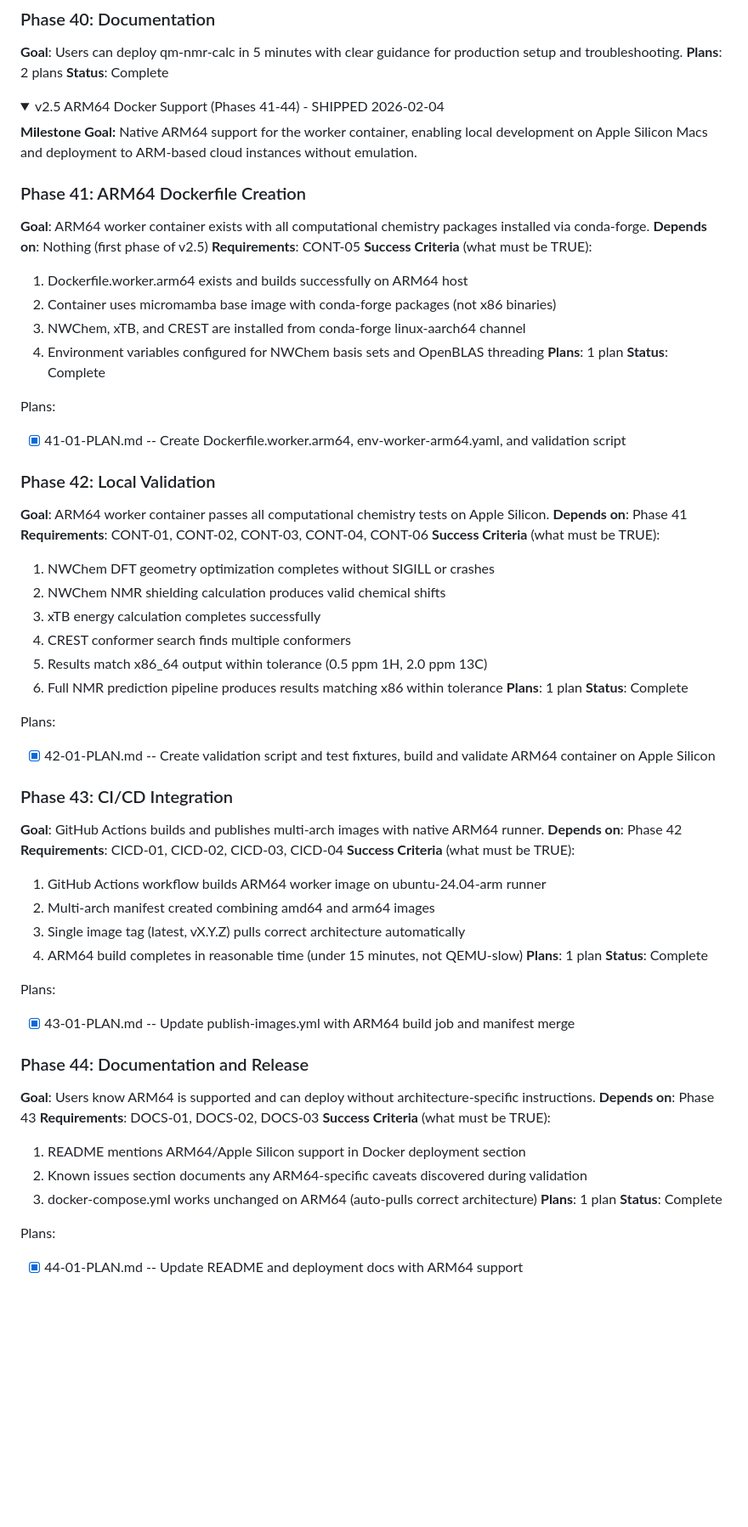
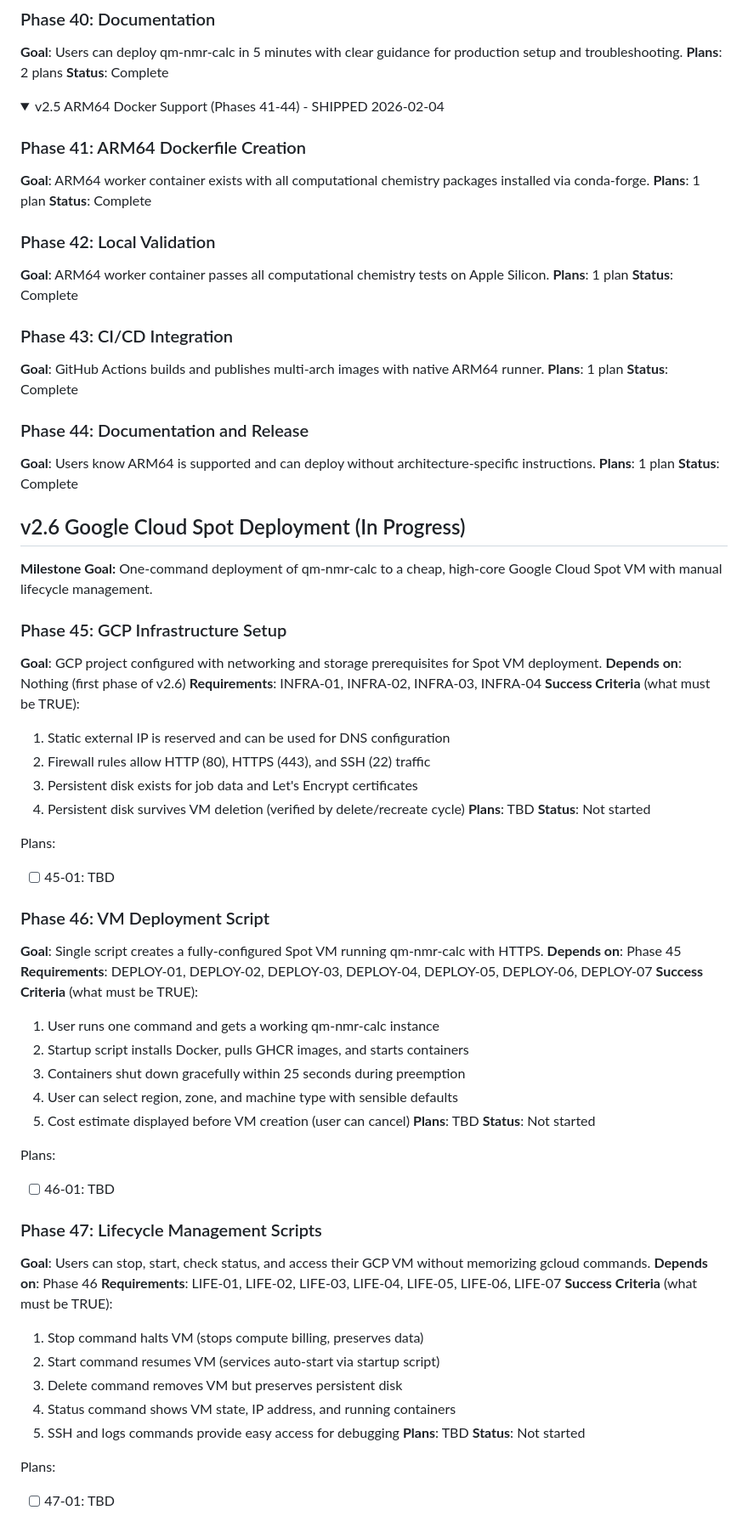
Before and after one commit to steinbeck/qm-nmr-calc, a Markdown page: .planning/ROADMAP.md, the part around one of its changes. Shown at 85% size. GitHub-like rendering; folded sections open; blank space fills up the shorter version.

```diff
--- a/.planning/ROADMAP.md
+++ b/.planning/ROADMAP.md
@@ -273,67 +274,76 @@ v2.5 ARM64 Docker Support shipped 2026-02-04. See `.planning/milestones/v2.5-ROA
 <details>
 <summary>v2.5 ARM64 Docker Support (Phases 41-44) - SHIPPED 2026-02-04</summary>
 
-**Milestone Goal:** Native ARM64 support for the worker container, enabling local development on Apple Silicon Macs and deployment to ARM-based cloud instances without emulation.
-
 ### Phase 41: ARM64 Dockerfile Creation
 **Goal**: ARM64 worker container exists with all computational chemistry packages installed via conda-forge.
-**Depends on**: Nothing (first phase of v2.5)
-**Requirements**: CONT-05
-**Success Criteria** (what must be TRUE):
-  1. Dockerfile.worker.arm64 exists and builds successfully on ARM64 host
-  2. Container uses micromamba base image with conda-forge packages (not x86 binaries)
-  3. NWChem, xTB, and CREST are installed from conda-forge linux-aarch64 channel
-  4. Environment variables configured for NWChem basis sets and OpenBLAS threading
 **Plans**: 1 plan
 **Status**: Complete
 
-Plans:
-- [x] 41-01-PLAN.md -- Create Dockerfile.worker.arm64, env-worker-arm64.yaml, and validation script
-
 ### Phase 42: Local Validation
 **Goal**: ARM64 worker container passes all computational chemistry tests on Apple Silicon.
-**Depends on**: Phase 41
-**Requirements**: CONT-01, CONT-02, CONT-03, CONT-04, CONT-06
-**Success Criteria** (what must be TRUE):
-  1. NWChem DFT geometry optimization completes without SIGILL or crashes
-  2. NWChem NMR shielding calculation produces valid chemical shifts
-  3. xTB energy calculation completes successfully
-  4. CREST conformer search finds multiple conformers
-  5. Results match x86_64 output within tolerance (0.5 ppm 1H, 2.0 ppm 13C)
-  6. Full NMR prediction pipeline produces results matching x86 within tolerance
 **Plans**: 1 plan
 **Status**: Complete
 
-Plans:
-- [x] 42-01-PLAN.md -- Create validation script and test fixtures, build and validate ARM64 container on Apple Silicon
-
 ### Phase 43: CI/CD Integration
 **Goal**: GitHub Actions builds and publishes multi-arch images with native ARM64 runner.
-**Depends on**: Phase 42
-**Requirements**: CICD-01, CICD-02, CICD-03, CICD-04
-**Success Criteria** (what must be TRUE):
-  1. GitHub Actions workflow builds ARM64 worker image on ubuntu-24.04-arm runner
-  2. Multi-arch manifest created combining amd64 and arm64 images
-  3. Single image tag (latest, vX.Y.Z) pulls correct architecture automatically
-  4. ARM64 build completes in reasonable time (under 15 minutes, not QEMU-slow)
 **Plans**: 1 plan
 **Status**: Complete
 
-Plans:
-- [x] 43-01-PLAN.md -- Update publish-images.yml with ARM64 build job and manifest merge
-
 ### Phase 44: Documentation and Release
 **Goal**: Users know ARM64 is supported and can deploy without architecture-specific instructions.
-**Depends on**: Phase 43
-**Requirements**: DOCS-01, DOCS-02, DOCS-03
-**Success Criteria** (what must be TRUE):
-  1. README mentions ARM64/Apple Silicon support in Docker deployment section
-  2. Known issues section documents any ARM64-specific caveats discovered during validation
-  3. docker-compose.yml works unchanged on ARM64 (auto-pulls correct architecture)
 **Plans**: 1 plan
 **Status**: Complete
 
+</details>
+
+## v2.6 Google Cloud Spot Deployment (In Progress)
+
+**Milestone Goal:** One-command deployment of qm-nmr-calc to a cheap, high-core Google Cloud Spot VM with manual lifecycle management.
+
+### Phase 45: GCP Infrastructure Setup
+**Goal**: GCP project configured with networking and storage prerequisites for Spot VM deployment.
+**Depends on**: Nothing (first phase of v2.6)
+**Requirements**: INFRA-01, INFRA-02, INFRA-03, INFRA-04
+**Success Criteria** (what must be TRUE):
+  1. Static external IP is reserved and can be used for DNS configuration
+  2. Firewall rules allow HTTP (80), HTTPS (443), and SSH (22) traffic
+  3. Persistent disk exists for job data and Let's Encrypt certificates
+  4. Persistent disk survives VM deletion (verified by delete/recreate cycle)
+**Plans**: TBD
+**Status**: Not started
+
 Plans:
-- [x] 44-01-PLAN.md -- Update README and deployment docs with ARM64 support
+- [ ] 45-01: TBD
 
-</details>
+### Phase 46: VM Deployment Script
+**Goal**: Single script creates a fully-configured Spot VM running qm-nmr-calc with HTTPS.
+**Depends on**: Phase 45
+**Requirements**: DEPLOY-01, DEPLOY-02, DEPLOY-03, DEPLOY-04, DEPLOY-05, DEPLOY-06, DEPLOY-07
+**Success Criteria** (what must be TRUE):
+  1. User runs one command and gets a working qm-nmr-calc instance
+  2. Startup script installs Docker, pulls GHCR images, and starts containers
+  3. Containers shut down gracefully within 25 seconds during preemption
+  4. User can select region, zone, and machine type with sensible defaults
+  5. Cost estimate displayed before VM creation (user can cancel)
+**Plans**: TBD
+**Status**: Not started
+
+Plans:
+- [ ] 46-01: TBD
+
+### Phase 47: Lifecycle Management Scripts
+**Goal**: Users can stop, start, check status, and access their GCP VM without memorizing gcloud commands.
+**Depends on**: Phase 46
+**Requirements**: LIFE-01, LIFE-02, LIFE-03, LIFE-04, LIFE-05, LIFE-06, LIFE-07
+**Success Criteria** (what must be TRUE):
+  1. Stop command halts VM (stops compute billing, preserves data)
+  2. Start command resumes VM (services auto-start via startup script)
+  3. Delete command removes VM but preserves persistent disk
+  4. Status command shows VM state, IP address, and running containers
+  5. SSH and logs commands provide easy access for debugging
+**Plans**: TBD
+**Status**: Not started
+
+Plans:
+- [ ] 47-01: TBD
+
```
Also changed, not shown: other parts of .planning/ROADMAP.md (+54 -24 lines), .planning/REQUIREMENTS.md (+26 -26 lines), .planning/STATE.md (+17 -24 lines).
